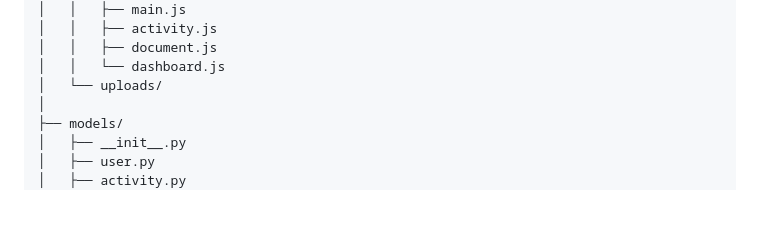
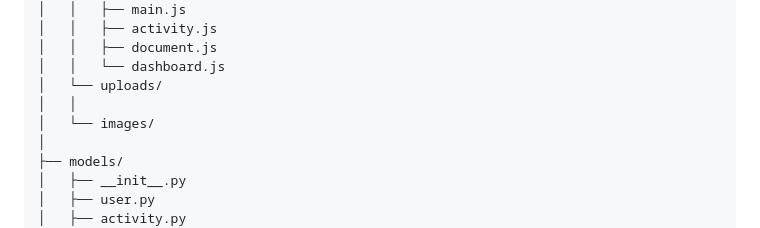
Before and after one commit to Puwadon0/FirstYearProjectPartOne, a Markdown page: README.md, the part around the change. GitHub-like rendering; blank space fills up the shorter version.

```diff
--- a/README.md
+++ b/README.md
@@ -142,6 +142,8 @@ FirstYearProjectPartOne/
 │   │   ├── document.js
 │   │   └── dashboard.js
 │   └── uploads/
+│   │
+│   └── images/
 │
 ├── models/
 │   ├── __init__.py
```
